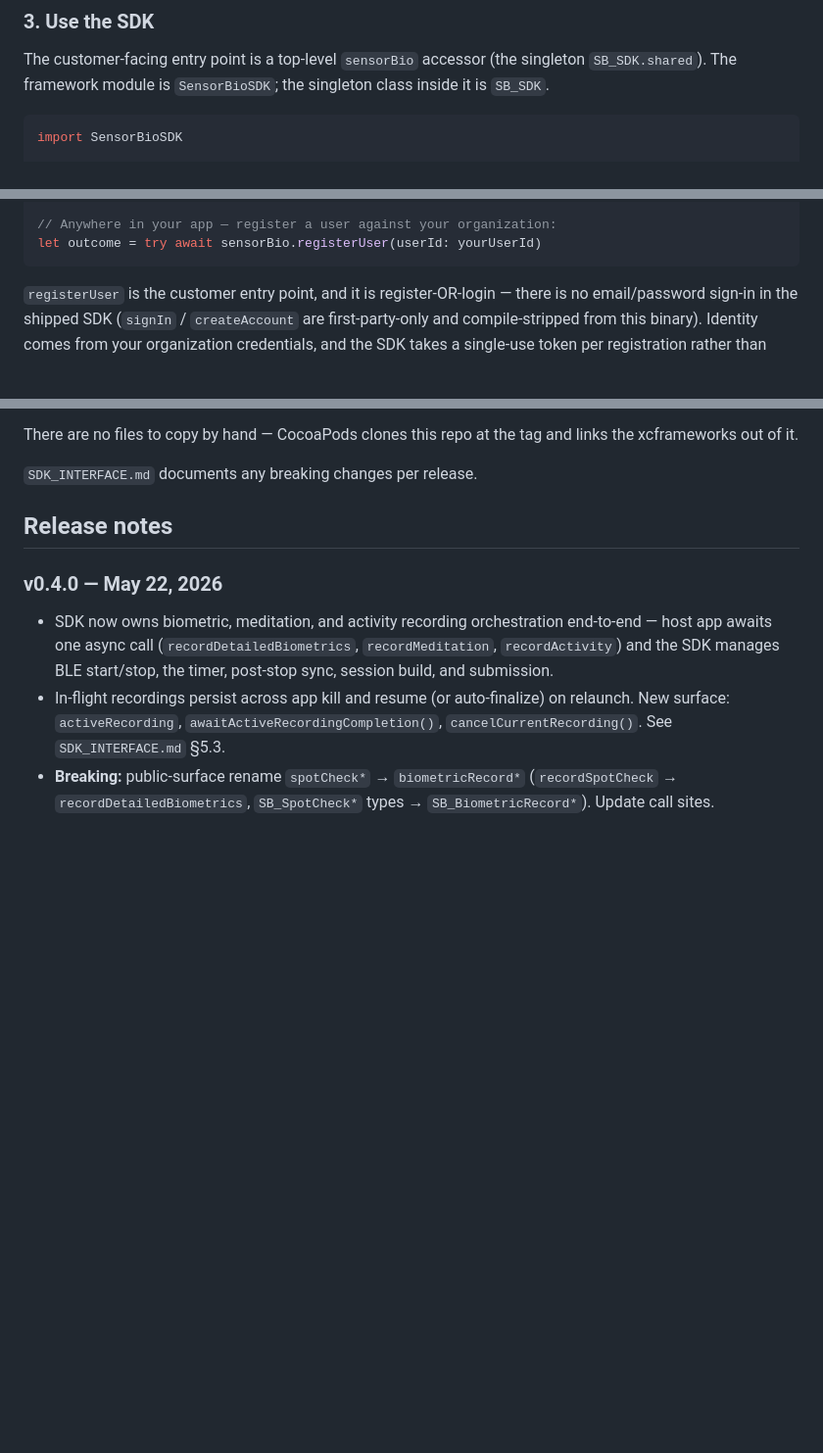
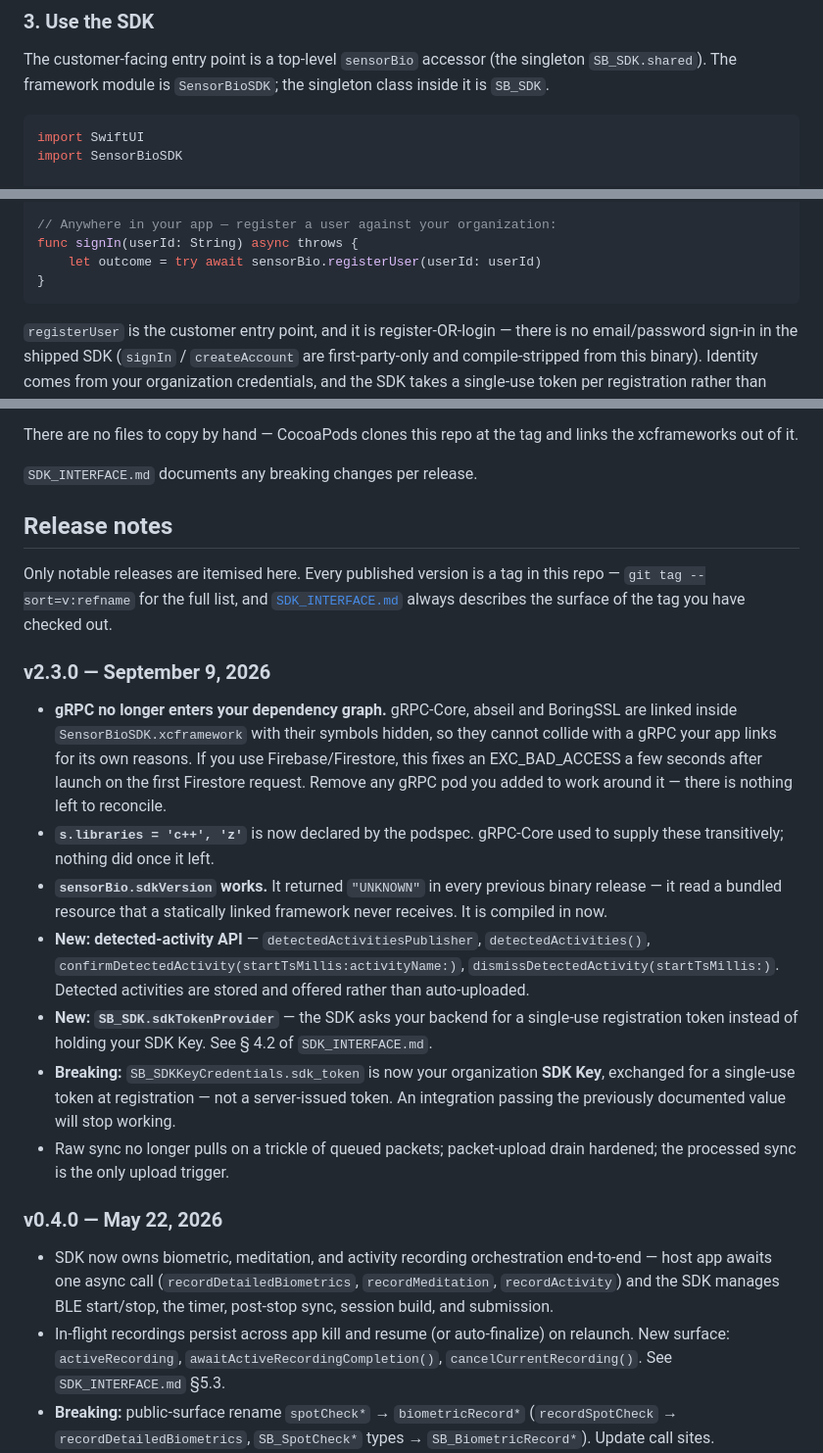
Before and after one commit to GetSensr-io/mobile_sensorbio_sdk_ios_binary, a Markdown page: README.md, 3 parts joined by grey strips. Shown at 98% size. Drawn GitHub-style; blank space fills up the shorter version.

Commit message:
Add a v2.3.0 entry to the customer changelog, and fix the quickstart
The Release notes section still ended at v0.4.0 from May while 32 further
tags shipped, so a customer reading it would think v0.4.0 was current.
Nothing in the release flow updated it — releaseme writes the app's notes,
not the binary repo's — so it was never going to stay current. Added the
step there too.

Two quickstart defects found by building a customer-style app from these
instructions verbatim: the snippet declares an @main App without importing
SwiftUI, and it puts a top-level try await outside main.swift, which is not
legal Swift. Both fail on the reader's first paste.

````diff
--- a/README.md
+++ b/README.md
@@ -106,6 +106,7 @@ Open `YourApp.xcworkspace` (not `.xcodeproj`) in Xcode going forward.
 The customer-facing entry point is a top-level `sensorBio` accessor (the singleton `SB_SDK.shared`). The framework module is `SensorBioSDK`; the singleton class inside it is `SB_SDK`.
 
 ```swift
+import SwiftUI
 import SensorBioSDK
 
 @main
@@ -128,7 +129,9 @@ struct YourApp: App {
 }
 
 // Anywhere in your app — register a user against your organization:
-let outcome = try await sensorBio.registerUser(userId: yourUserId)
+func signIn(userId: String) async throws {
+    let outcome = try await sensorBio.registerUser(userId: userId)
+}
 ```
 
 `registerUser` is the customer entry point, and it is register-OR-login — there
@@ -161,6 +164,21 @@ links the xcframeworks out of it.
 
 ## Release notes
 
+Only notable releases are itemised here. Every published version is a tag in
+this repo — `git tag --sort=v:refname` for the full list, and
+[`SDK_INTERFACE.md`](./SDK_INTERFACE.md) always describes the surface of the
+tag you have checked out.
+
+### v2.3.0 — September 9, 2026
+
+- **gRPC no longer enters your dependency graph.** gRPC-Core, abseil and BoringSSL are linked inside `SensorBioSDK.xcframework` with their symbols hidden, so they cannot collide with a gRPC your app links for its own reasons. If you use Firebase/Firestore, this fixes an EXC_BAD_ACCESS a few seconds after launch on the first Firestore request. Remove any gRPC pod you added to work around it — there is nothing left to reconcile.
+- **`s.libraries = 'c++', 'z'`** is now declared by the podspec. gRPC-Core used to supply these transitively; nothing did once it left.
+- **`sensorBio.sdkVersion` works.** It returned `"UNKNOWN"` in every previous binary release — it read a bundled resource that a statically linked framework never receives. It is compiled in now.
+- **New: detected-activity API** — `detectedActivitiesPublisher`, `detectedActivities()`, `confirmDetectedActivity(startTsMillis:activityName:)`, `dismissDetectedActivity(startTsMillis:)`. Detected activities are stored and offered rather than auto-uploaded.
+- **New: `SB_SDK.sdkTokenProvider`** — the SDK asks your backend for a single-use registration token instead of holding your SDK Key. See § 4.2 of `SDK_INTERFACE.md`.
+- **Breaking:** `SB_SDKKeyCredentials.sdk_token` is now your organization **SDK Key**, exchanged for a single-use token at registration — not a server-issued token. An integration passing the previously documented value will stop working.
+- Raw sync no longer pulls on a trickle of queued packets; packet-upload drain hardened; the processed sync is the only upload trigger.
+
 ### v0.4.0 — May 22, 2026
 
 - SDK now owns biometric, meditation, and activity recording orchestration end-to-end — host app awaits one async call (`recordDetailedBiometrics`, `recordMeditation`, `recordActivity`) and the SDK manages BLE start/stop, the timer, post-stop sync, session build, and submission.
````
